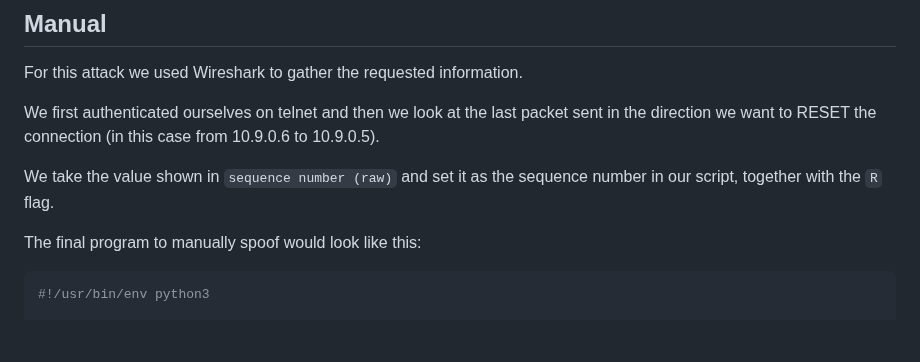
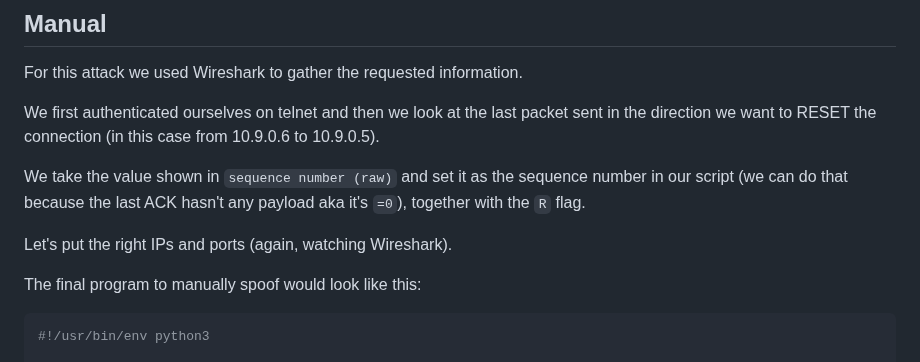
Before and after one commit to ProSecCorp/Ethical-hacking, a Markdown page: 02 - TCPSpoofing/solution.md, the part around the change. Rendered like a GitHub page; blank space fills up the shorter version.

Commit message:
Enhance explanation of TCP spoofing sequence number
Clarified the conditions for setting the sequence number in the script.

```diff
--- a/02 - TCPSpoofing/solution.md
+++ b/02 - TCPSpoofing/solution.md
@@ -87,7 +87,9 @@ For this attack we used Wireshark to gather the requested information.
 
 We first authenticated ourselves on telnet and then we look at the last packet sent in the direction we want to RESET the connection (in this case from 10.9.0.6 to 10.9.0.5).
 
-We take the value shown in `sequence number (raw)` and set it as the sequence number in our script, together with the `R` flag.
+We take the value shown in `sequence number (raw)` and set it as the sequence number in our script (we can do that because the last ACK hasn't any payload aka it's `=0`), together with the `R` flag.
+
+Let's put the right IPs and ports (again, watching Wireshark).
 
 The final program to manually spoof would look like this:
 
```
